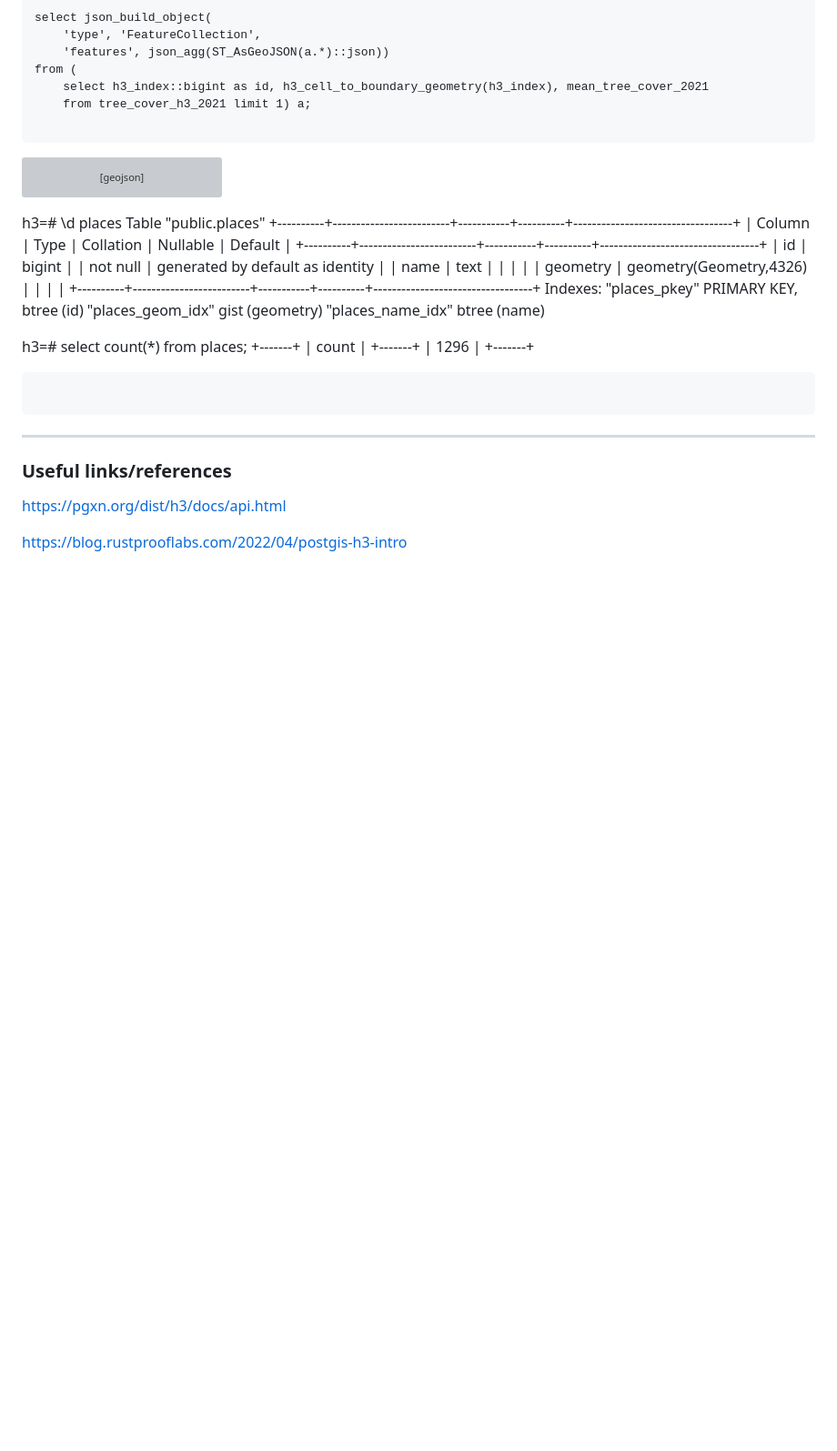
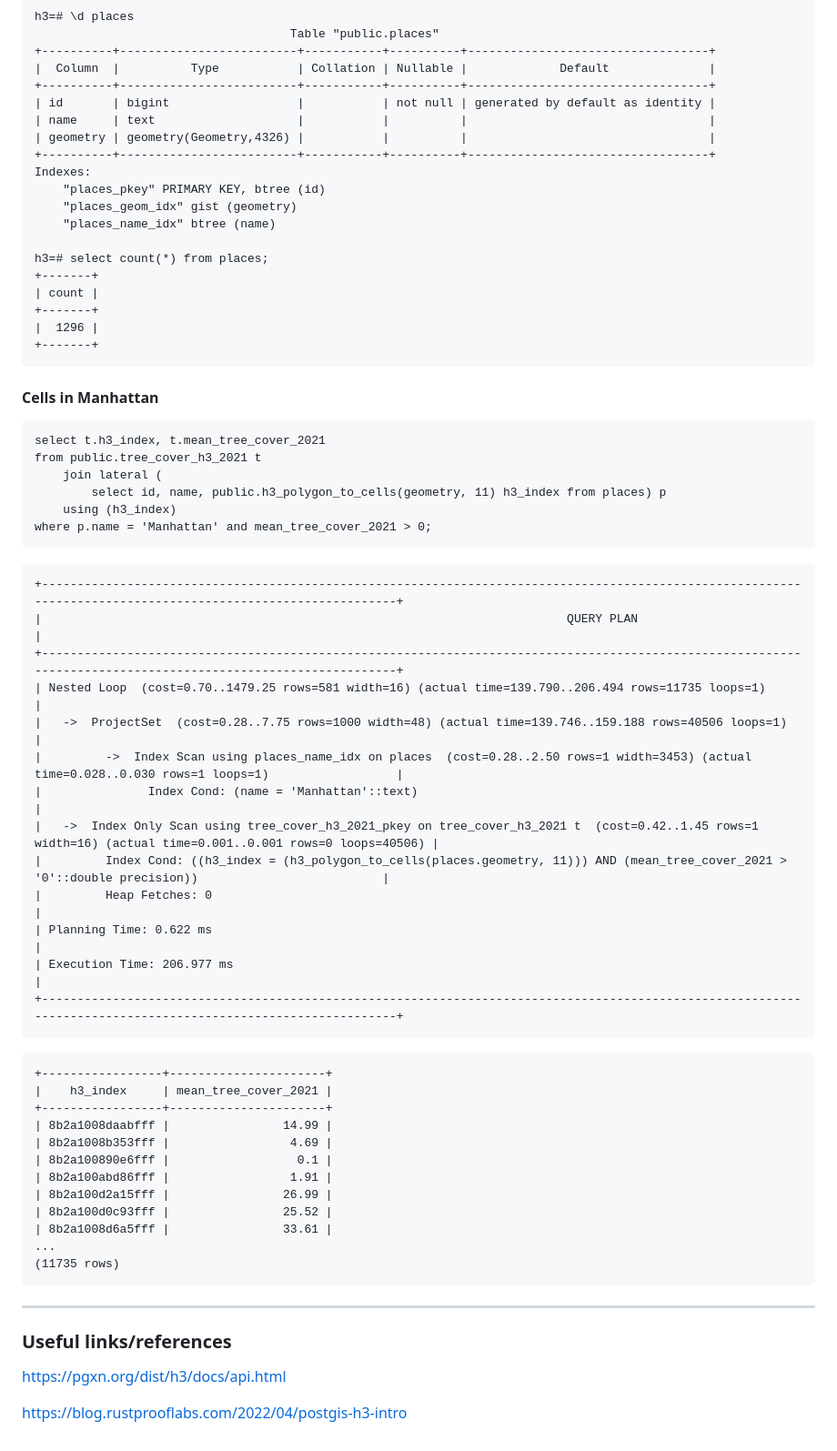
Before and after one commit to bbergenroth/h3-pg-demo, a Markdown page: README.md, the part around the change printed below. Shown: that part at 91% size. GitHub-like rendering; blank space fills up the shorter version; grey boxes are pictures that could not be loaded.

Commit message:
Add join example

````diff
--- a/README.md
+++ b/README.md
@@ -1280,6 +1281,44 @@ h3=# select count(*) from places;
 +-------+
 ```
 
+#### Cells in Manhattan
+```
+select t.h3_index, t.mean_tree_cover_2021
+from public.tree_cover_h3_2021 t
+    join lateral (
+        select id, name, public.h3_polygon_to_cells(geometry, 11) h3_index from places) p
+    using (h3_index)
+where p.name = 'Manhattan' and mean_tree_cover_2021 > 0;
+```
+
+```
++--------------------------------------------------------------------------------------------------------------------------------------------------------------+
+|                                                                          QUERY PLAN                                                                          |
++--------------------------------------------------------------------------------------------------------------------------------------------------------------+
+| Nested Loop  (cost=0.70..1479.25 rows=581 width=16) (actual time=139.790..206.494 rows=11735 loops=1)                                                        |
+|   ->  ProjectSet  (cost=0.28..7.75 rows=1000 width=48) (actual time=139.746..159.188 rows=40506 loops=1)                                                     |
+|         ->  Index Scan using places_name_idx on places  (cost=0.28..2.50 rows=1 width=3453) (actual time=0.028..0.030 rows=1 loops=1)                  |
+|               Index Cond: (name = 'Manhattan'::text)                                                                                                         |
+|   ->  Index Only Scan using tree_cover_h3_2021_pkey on tree_cover_h3_2021 t  (cost=0.42..1.45 rows=1 width=16) (actual time=0.001..0.001 rows=0 loops=40506) |
+|         Index Cond: ((h3_index = (h3_polygon_to_cells(places.geometry, 11))) AND (mean_tree_cover_2021 > '0'::double precision))                          |
+|         Heap Fetches: 0                                                                                                                                      |
+| Planning Time: 0.622 ms                                                                                                                                      |
+| Execution Time: 206.977 ms                                                                                                                                   |
++--------------------------------------------------------------------------------------------------------------------------------------------------------------+
+```
+```
++-----------------+----------------------+
+|    h3_index     | mean_tree_cover_2021 |
++-----------------+----------------------+
+| 8b2a1008daabfff |                14.99 |
+| 8b2a1008b353fff |                 4.69 |
+| 8b2a100890e6fff |                  0.1 |
+| 8b2a100abd86fff |                 1.91 |
+| 8b2a100d2a15fff |                26.99 |
+| 8b2a100d0c93fff |                25.52 |
+| 8b2a1008d6a5fff |                33.61 |
+...
+(11735 rows)
 ```
 ---
 
````
Also changed, not shown: other parts of README.md (+1 -0 lines).
